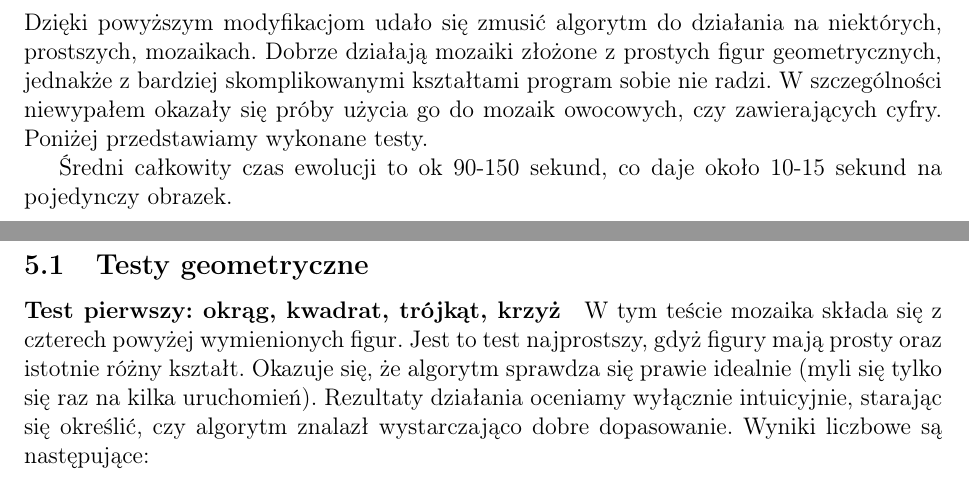
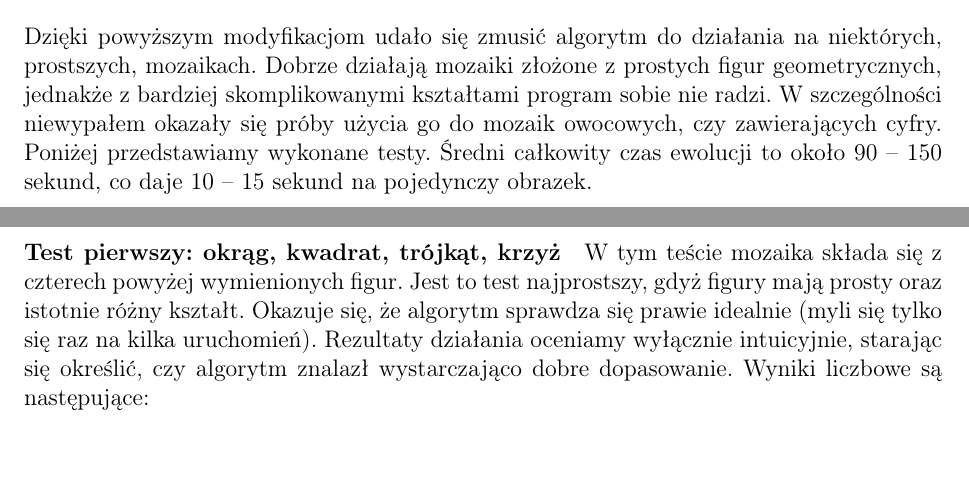
Before and after one commit to wixor/ewo, a LaTeX document (raport2/raport2.tex): two parts of pages 8 and 9 of 15, joined at a grey line, cut so that both start at the same text, the shorter picture padded with empty space. Compiled offline with pdfLaTeX.

Commit message:
poprawki tekstu

```diff
--- a/raport2/raport2.tex
+++ b/raport2/raport2.tex
@@ -219,11 +219,7 @@ Sprawdziliśmy kilka obiecująco brzmiących rozwiązań, jednak żadne z nich n
 
 Dzięki powyższym modyfikacjom udało się zmusić algorytm do działania na niektórych, prostszych, mozaikach. Dobrze działają mozaiki złożone z prostych figur geometrycznych,
 jednakże z bardziej skomplikowanymi kształtami program sobie nie radzi. W szczególności niewypałem okazały się próby użycia go do mozaik owocowych, czy zawierających cyfry.
-Poniżej przedstawiamy wykonane testy.
-
-Średni całkowity czas ewolucji to ok 90-150 sekund, co daje około 10-15 sekund na pojedynczy obrazek.
-
-\subsection{Testy geometryczne}
+Poniżej przedstawiamy wykonane testy. Średni całkowity czas ewolucji to około 90 -- 150 sekund, co daje 10 -- 15 sekund na pojedynczy obrazek.
 
 \paragraph{Test pierwszy: okrąg, kwadrat, trójkąt, krzyż}
 W tym teście mozaika składa się z czterech powyżej wymienionych figur. Jest to test najprostszy, gdyż figury mają prosty oraz istotnie różny kształt. Okazuje się, że algorytm sprawdza
```
